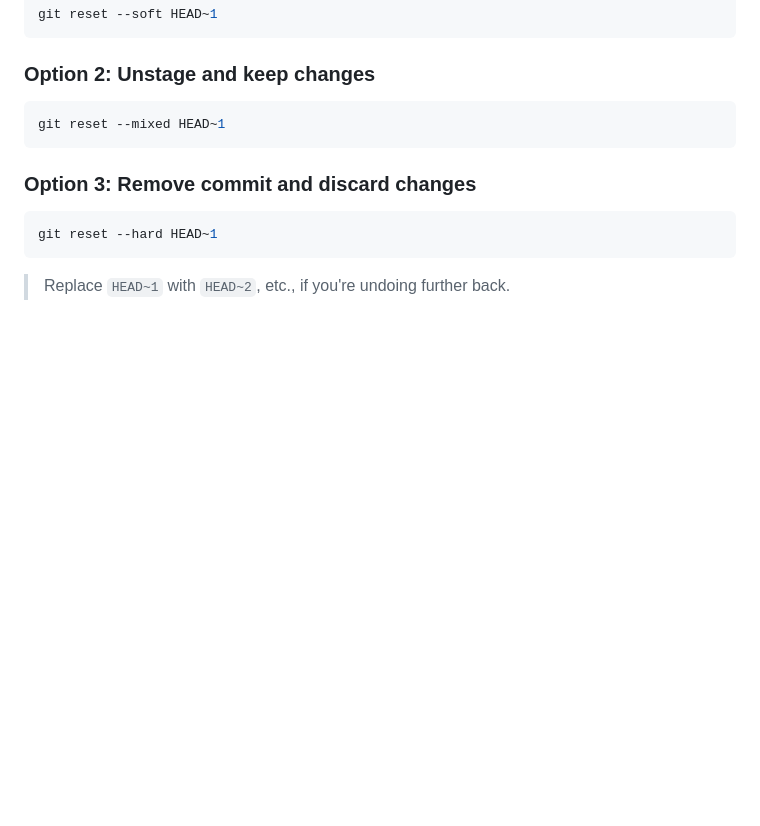
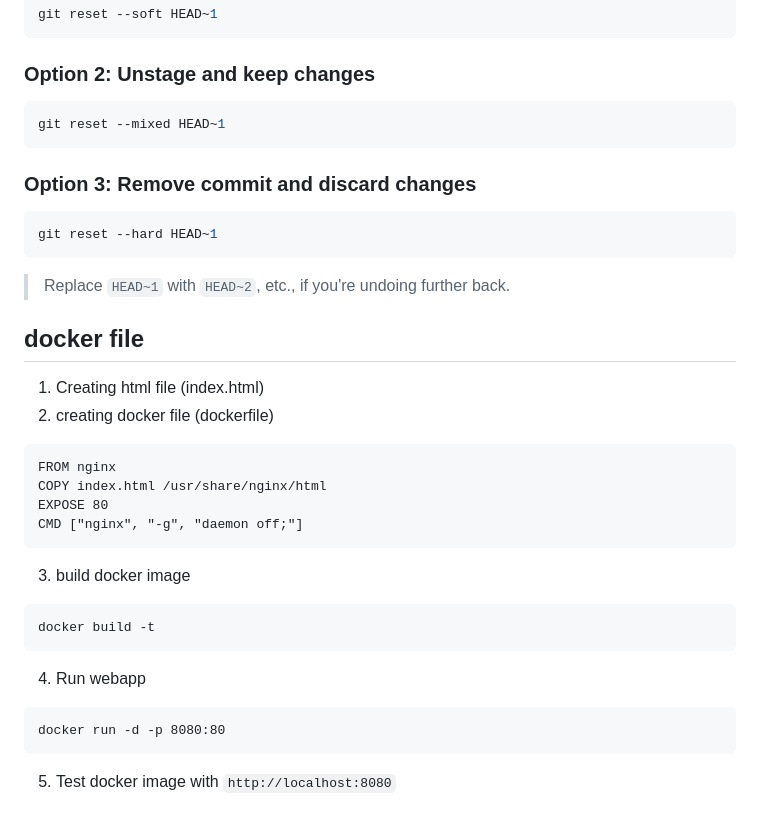
Before and after one commit to Chetanpatil03/GitHub_demo, a Markdown page: README.md, the part around the change. Drawn GitHub-style; blank space fills up the shorter version.

Commit message:
Add Docker setup instructions to README
Added instructions for creating and running a Docker container with an HTML file.

````diff
--- a/README.md
+++ b/README.md
@@ -245,3 +245,21 @@ git reset --hard HEAD~1
 ```
 
 > Replace `HEAD~1` with `HEAD~2`, etc., if you're undoing further back.
+
+## docker file
+1. Creating html file (index.html)
+2. creating docker file (dockerfile)
+<pre>
+FROM nginx
+COPY index.html /usr/share/nginx/html
+EXPOSE 80
+CMD ["nginx", "-g", "daemon off;"]
+</pre>
+
+3. build docker image
+<pre>docker build -t <docker_app> </pre>
+
+4. Run webapp
+<pre>docker run -d -p 8080:80 <docker_app></pre>
+
+5. Test docker image with ```http://localhost:8080```
````
